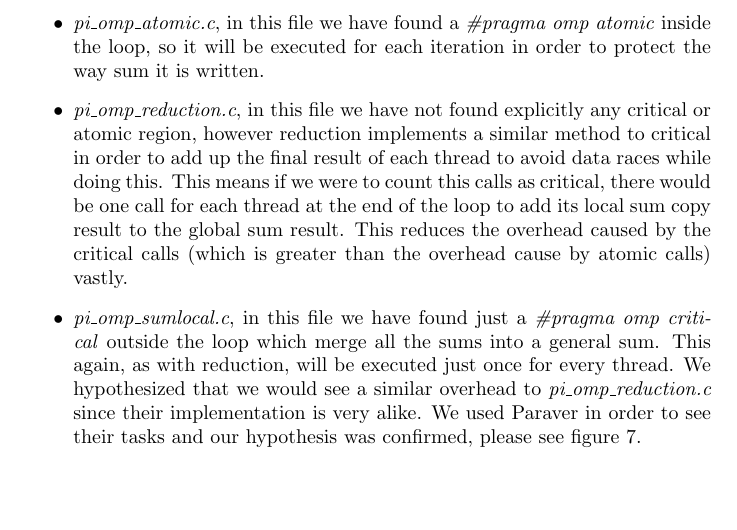
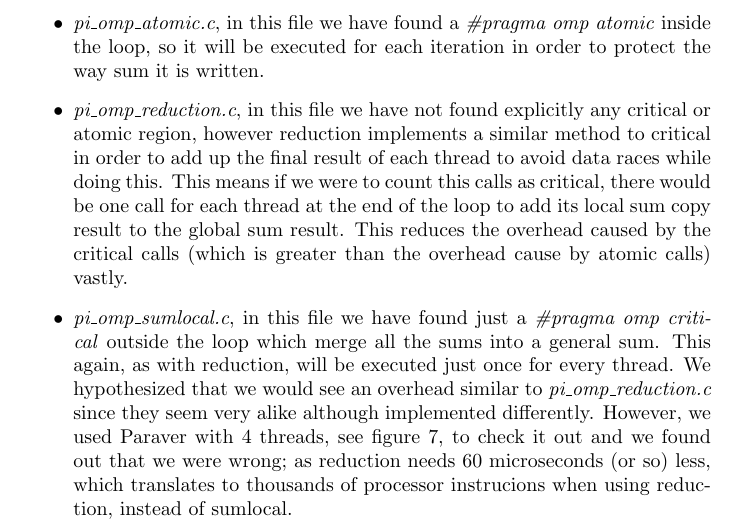
Before and after one commit to adriacabeza/PAR, a LaTeX document (LAB2/deliverable.tex): part of page 21 of 32, cut so that both start at the same text, the shorter picture padded with empty space. Compiled offline with pdfLaTeX.

Commit message:
ara si conyo

```diff
--- a/LAB2/deliverable.tex
+++ b/LAB2/deliverable.tex
@@ -688,7 +688,7 @@ Firstly, we have analyzed how many synchronization operations(critical or atomic
 \item  \textit{pi\_omp\_critical.c}, in this file we have found a \textit{\#pragma omp critical} inside the loop, it will be executed for each iteration in order to protect all the region that is considered critical (the one related to the update of sum).
 \item  \textit{pi\_omp\_atomic.c}, in this file we have found a \textit{\#pragma omp atomic} inside the loop, so it will be executed for each iteration in order to protect the way sum it is written.
 \item  \textit{pi\_omp\_reduction.c}, in this file we have not found explicitly any critical or atomic region, however reduction implements a similar method to critical in order to add up the final result of each thread to avoid data races while doing this. This means if we were to count this calls as critical, there would be one call for each thread at the end of the loop to add its local sum copy result to the global sum result. This reduces the overhead caused by the critical calls (which is greater than the overhead cause by atomic calls) vastly.
-\item  \textit{pi\_omp\_sumlocal.c}, in this file we have found just a \textit{\#pragma omp critical} outside the loop which merge all the sums into a general sum. This again, as with reduction, will be executed just once for every thread. We hypothesized that we would see a similar overhead to \textit{pi\_omp\_reduction.c} since their implementation is very alike. We used Paraver in order to see their tasks and our hypothesis was confirmed, please see figure \ref{4threadsParaverZoom}.
+\item  \textit{pi\_omp\_sumlocal.c}, in this file we have found just a \textit{\#pragma omp critical} outside the loop which merge all the sums into a general sum. This again, as with reduction, will be executed just once for every thread. We hypothesized that we would see an overhead similar to \textit{pi\_omp\_reduction.c} since they seem very alike although implemented differently. However, we used Paraver with 4 threads, see figure \ref{4threadsParaverZoom}, to check it out and we found out that we were wrong; as reduction needs 60 microseconds (or so) less, which translates to thousands of processor instrucions when using reduction, instead of sumlocal.
 \end{itemize}
 
 
```
Also changed, not shown: LAB2/deliverable.pdf, 2 other files.
